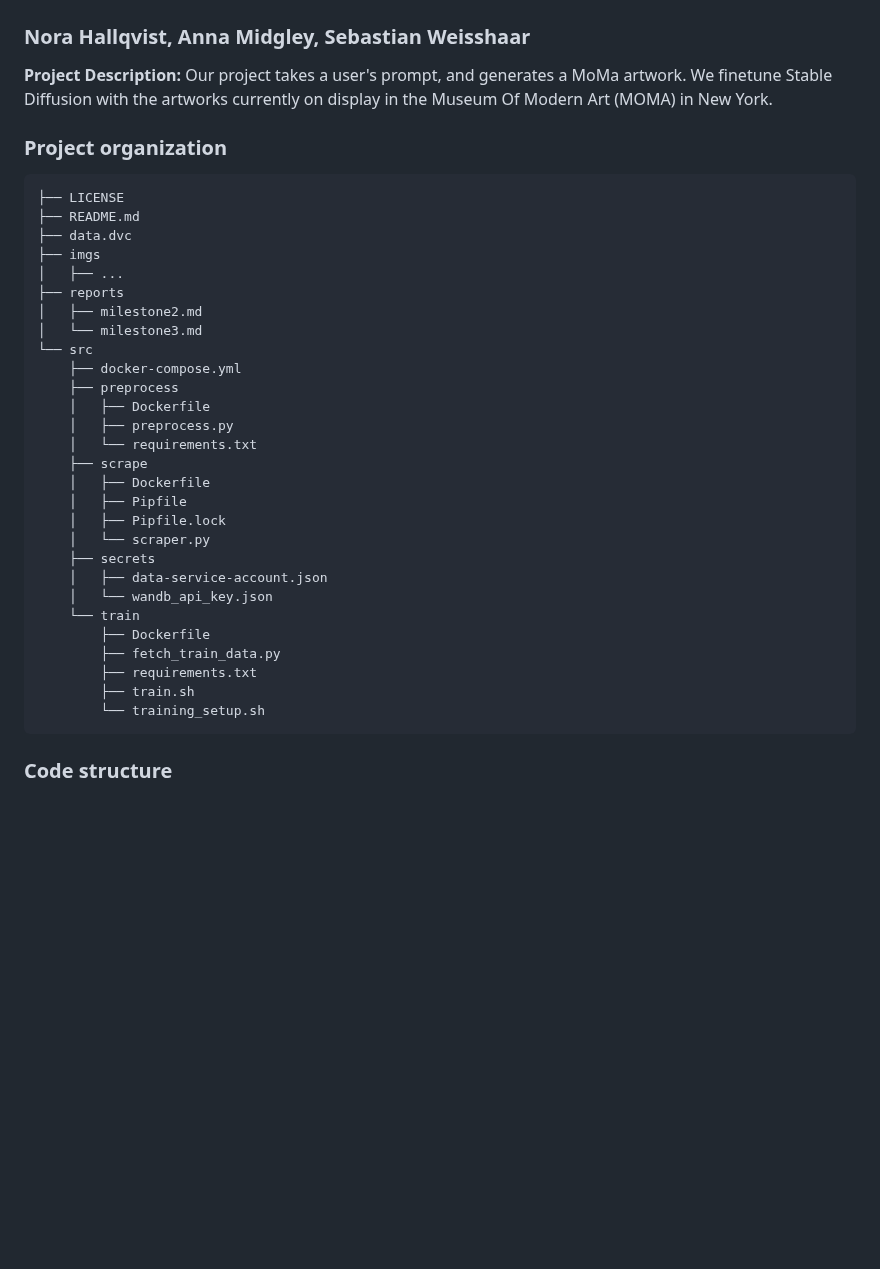
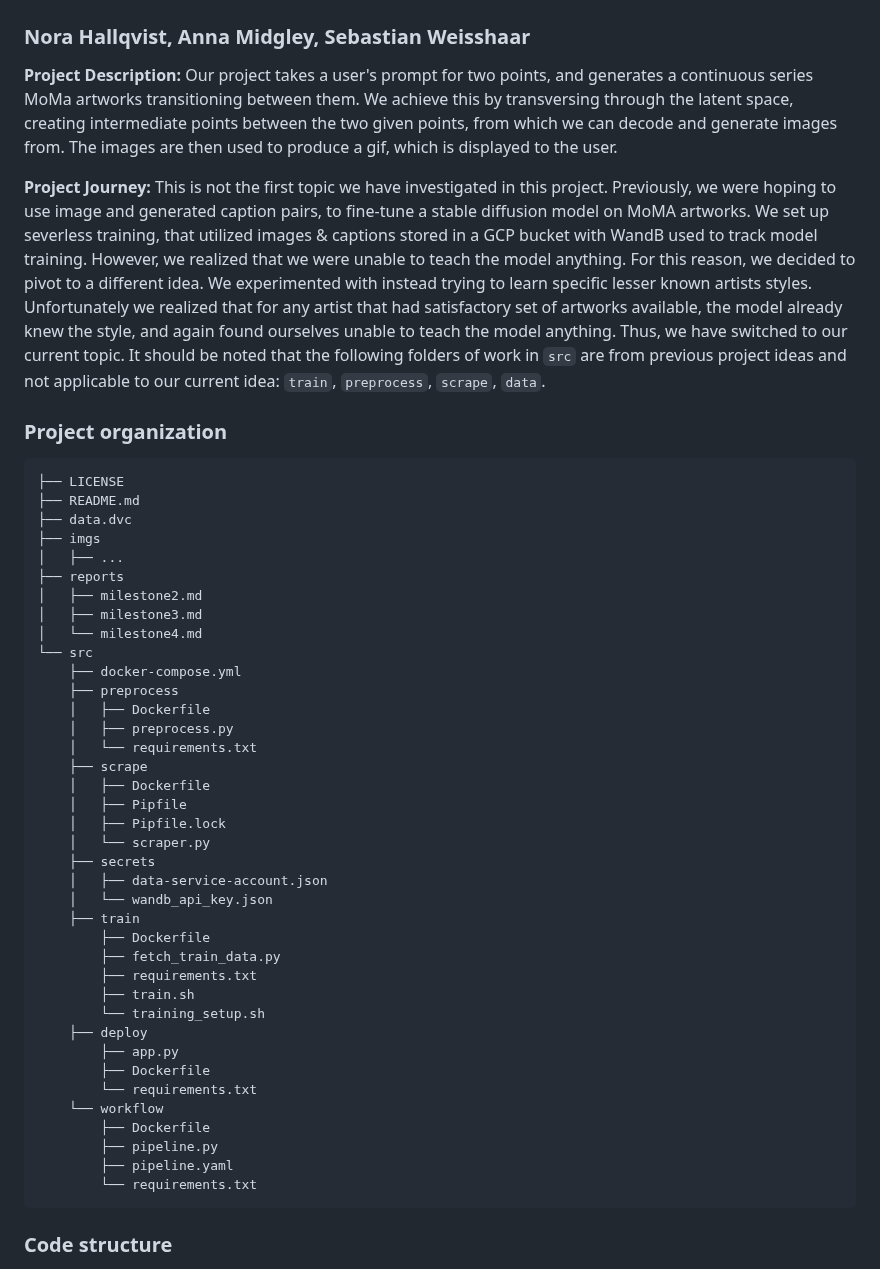
Before and after one commit to norahellstadius/AC215_MOMA_LISA, a Markdown page: README.md, the part around one of its changes. Rendered like a GitHub page; blank space fills up the shorter version.

Commit message:
update project description

```diff
--- a/README.md
+++ b/README.md
@@ -2,7 +2,20 @@
 ### Nora Hallqvist, Anna Midgley, Sebastian Weisshaar
 
 **Project Description:**
-Our project takes a user's prompt, and generates a MoMa artwork. We finetune Stable Diffusion with the artworks currently on display in the Museum Of Modern Art (MOMA) in New York.
+Our project takes a user's prompt for two points, and generates a continuous series MoMa artworks transitioning between them.
+We achieve this by transversing through the latent space, creating intermediate points between the two given points, from which we can decode
+and generate images from. The images are then used to produce a gif, which is displayed to the user.
+
+**Project Journey:**
+This is not the first topic we have investigated in this project. Previously, we were hoping
+to use image and generated caption pairs, to fine-tune a stable diffusion model on MoMA artworks. We set
+up severless training, that utilized images & captions stored in a GCP bucket with WandB used to track
+model training. However, we realized that we were unable to teach the model anything. For this reason,
+we decided to pivot to a different idea. We experimented with instead trying to learn specific lesser known
+artists styles. Unfortunately we realized that for any artist that had satisfactory set of artworks available,
+the model already knew the style, and again found ourselves unable to teach the model anything. Thus, we have switched
+to our current topic. It should be noted that the following folders of work in `src` are from previous project
+ideas and not applicable to our current idea: `train`, `preprocess`, `scrape`, `data`.
 
 ### Project organization
 
@@ -13,7 +26,8 @@ Our project takes a user's prompt, and generates a MoMa artwork. We finetune Sta
     │   ├── ...
     ├── reports
     │   ├── milestone2.md
-    │   └── milestone3.md
+    │   ├── milestone3.md
+    │   └── milestone4.md
     └── src
         ├── docker-compose.yml
         ├── preprocess
@@ -28,12 +42,21 @@ Our project takes a user's prompt, and generates a MoMa artwork. We finetune Sta
         ├── secrets
         │   ├── data-service-account.json
         │   └── wandb_api_key.json
-        └── train
+        ├── train
             ├── Dockerfile
             ├── fetch_train_data.py
             ├── requirements.txt
             ├── train.sh
             └── training_setup.sh
+        ├── deploy
+            ├── app.py
+            ├── Dockerfile
+            └── requirements.txt
+        └── workflow
+            ├── Dockerfile
+            ├── pipeline.py
+            ├── pipeline.yaml
+            └── requirements.txt
 
 ### Code structure
 * `src/preprocess/preprocess.py` : Fetches MOMA images from 'moma_scrape' GCP bucket, converts the images to png formate and annotates them by generate a text caption and uploads to 'preprocess_data' bucket.
```
Also changed, not shown: other parts of README.md (+13 -2 lines).
